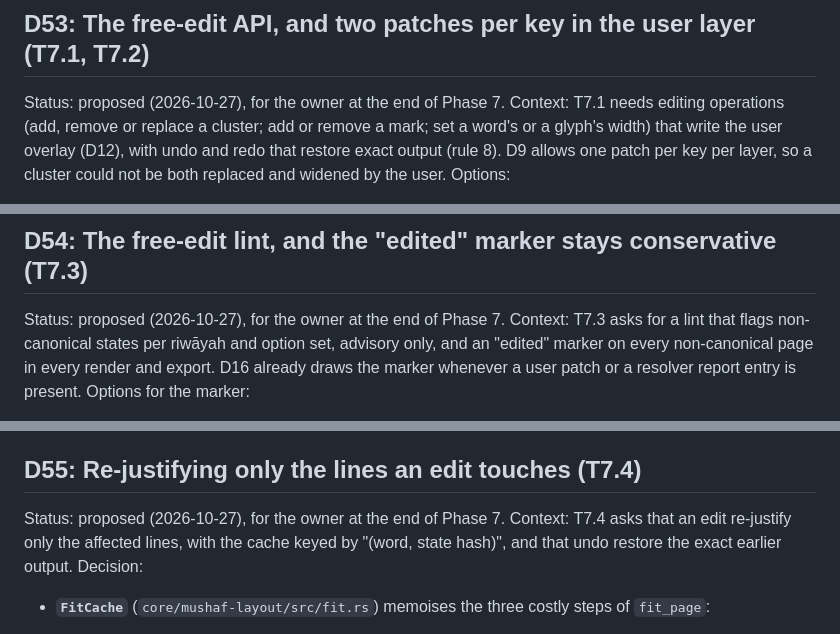
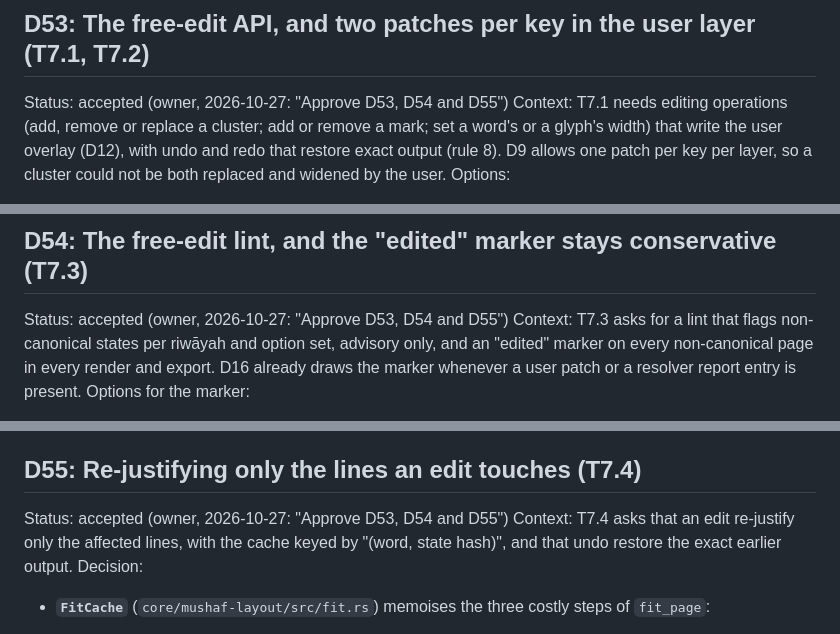
Before and after one commit to yiyoob/mushaflab, a Markdown page: docs/decisions.md, 3 parts joined by grey strips. Rendered like a GitHub page.

Commit message:
Owner accepts D53, D54 and D55
Co-Authored-By: Claude Opus 5.5 <noreply@anthropic.com>

```diff
--- a/docs/decisions.md
+++ b/docs/decisions.md
@@ -1535,7 +1535,7 @@ Decision:
   - when it is a Maghribī-family pattern that the book does not separate.
 
 ## D53: The free-edit API, and two patches per key in the user layer (T7.1, T7.2)
-Status: proposed (2026-10-27), for the owner at the end of Phase 7.
+Status: accepted (owner, 2026-10-27: "Approve D53, D54 and D55")
 Context: T7.1 needs editing operations (add, remove or replace a cluster; add or remove a mark;
 set a word's or a glyph's width) that write the user overlay (D12), with undo and redo that
 restore exact output (rule 8). D9 allows one patch per key per layer, so a cluster could not be
@@ -1571,7 +1571,7 @@ their conflict checks are unchanged.
   means exactly what was on screen.
 
 ## D54: The free-edit lint, and the "edited" marker stays conservative (T7.3)
-Status: proposed (2026-10-27), for the owner at the end of Phase 7.
+Status: accepted (owner, 2026-10-27: "Approve D53, D54 and D55")
 Context: T7.3 asks for a lint that flags non-canonical states per riwāyah and option set,
 advisory only, and an "edited" marker on every non-canonical page in every render and export.
 D16 already draws the marker whenever a user patch or a resolver report entry is present.
@@ -1605,7 +1605,7 @@ marker; it only explains it.
 - Not covered (G-211): combinations of several groups, and matches against other riwāyāt.
 
 ## D55: Re-justifying only the lines an edit touches (T7.4)
-Status: proposed (2026-10-27), for the owner at the end of Phase 7.
+Status: accepted (owner, 2026-10-27: "Approve D53, D54 and D55")
 Context: T7.4 asks that an edit re-justify only the affected lines, with the cache keyed by
 "(word, state hash)", and that undo restore the exact earlier output.
 Decision:
```
